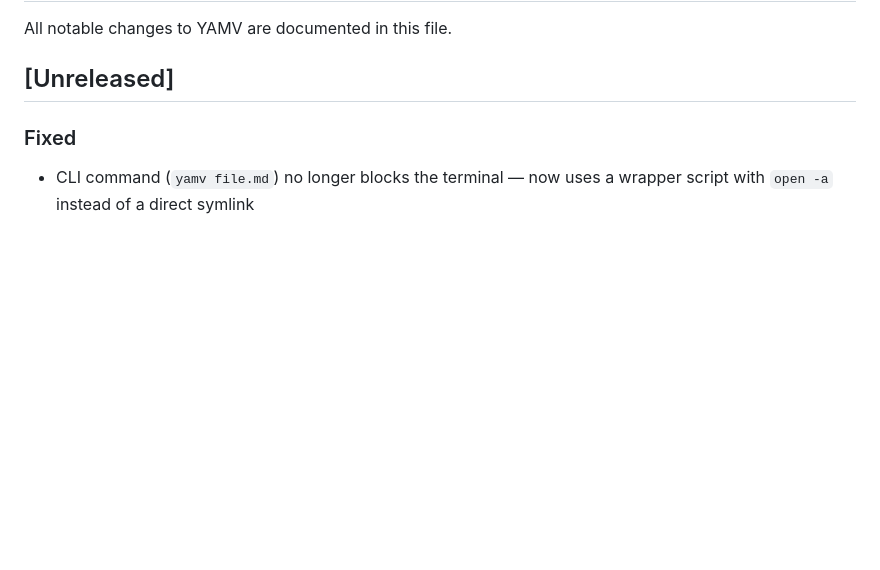
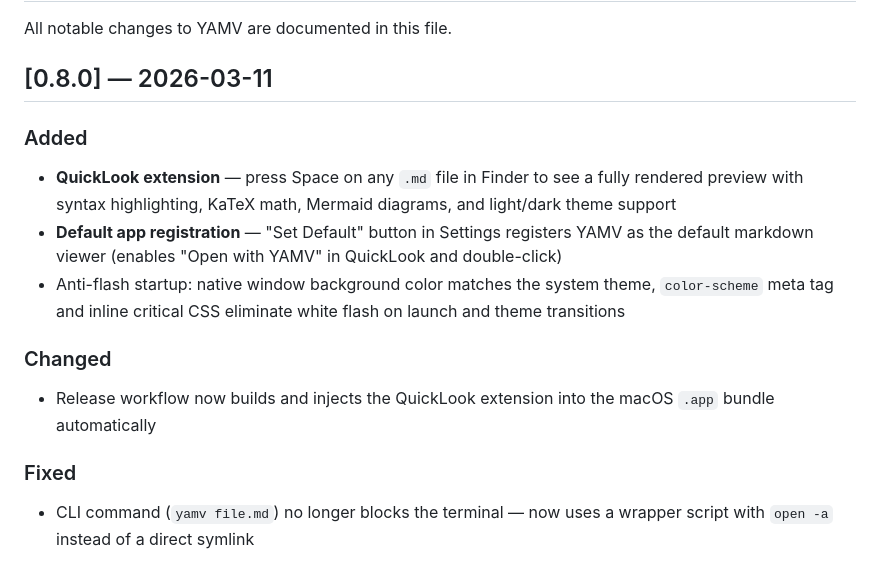
Before and after one commit to martinemmert/yet-another-markdown-viewer, a Markdown page: CHANGELOG.md, the part around the change. Rendered like a GitHub page; blank space fills up the shorter version.

```diff
--- a/CHANGELOG.md
+++ b/CHANGELOG.md
@@ -2,7 +2,15 @@
 
 All notable changes to YAMV are documented in this file.
 
-## [Unreleased]
+## [0.8.0] — 2026-03-11
+
+### Added
+- **QuickLook extension** — press Space on any `.md` file in Finder to see a fully rendered preview with syntax highlighting, KaTeX math, Mermaid diagrams, and light/dark theme support
+- **Default app registration** — "Set Default" button in Settings registers YAMV as the default markdown viewer (enables "Open with YAMV" in QuickLook and double-click)
+- Anti-flash startup: native window background color matches the system theme, `color-scheme` meta tag and inline critical CSS eliminate white flash on launch and theme transitions
+
+### Changed
+- Release workflow now builds and injects the QuickLook extension into the macOS `.app` bundle automatically
 
 ### Fixed
 - CLI command (`yamv file.md`) no longer blocks the terminal — now uses a wrapper script with `open -a` instead of a direct symlink
```
Also changed, not shown: README.md (+2 -1 lines).
